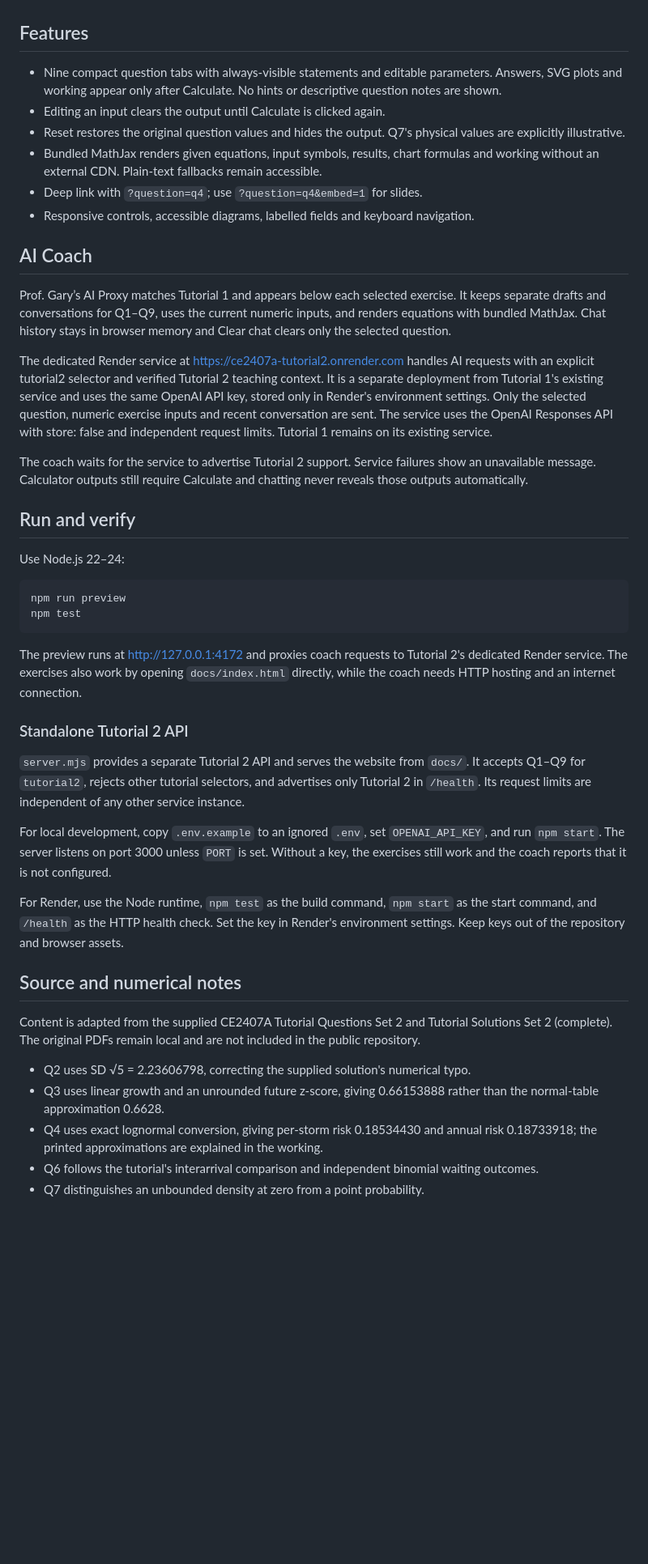
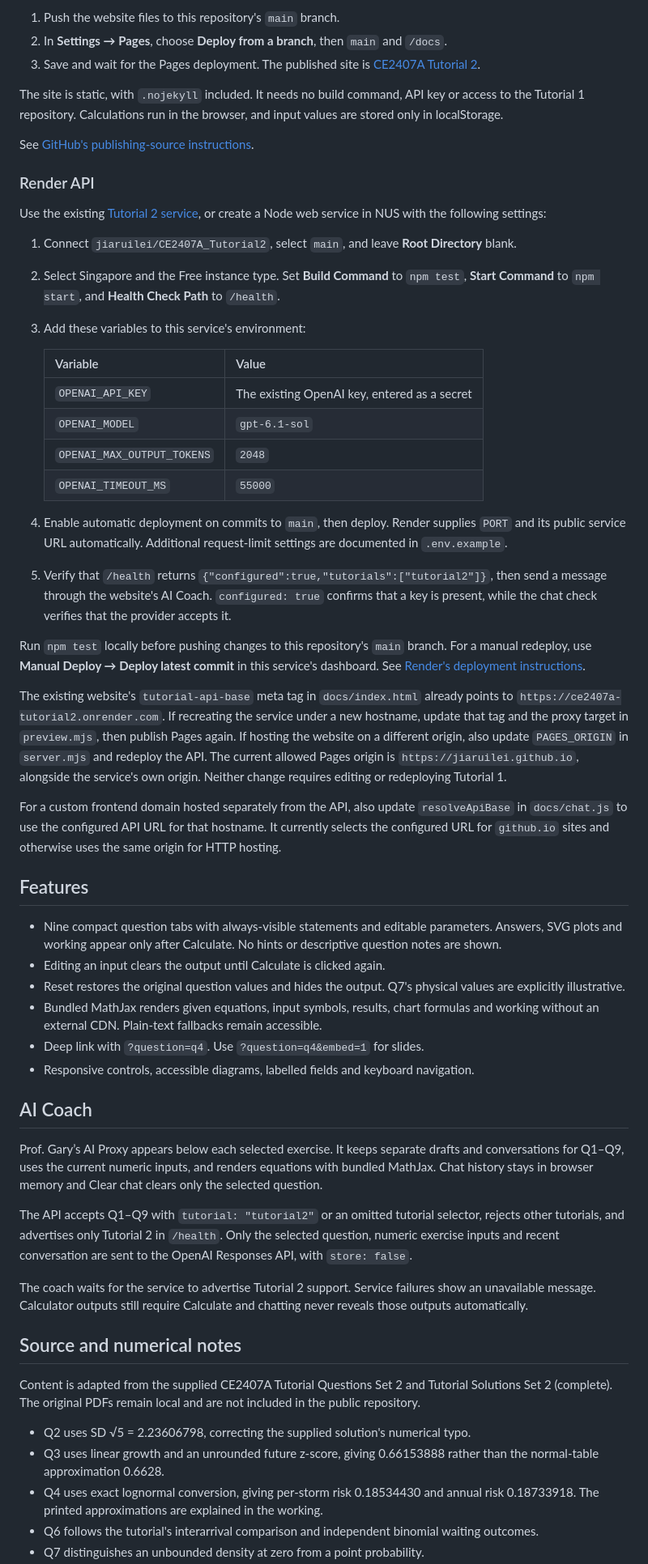
Before and after one commit to jiaruilei/CE2407A_Tutorial2, a Markdown page: README.md, the part around one of its changes. Shown at 81% size. Drawn GitHub-style; blank space fills up the shorter version.

Commit message:
Document independent repository and deployment setup [skip render]

````diff
--- a/README.md
+++ b/README.md
@@ -8,3 +54,34 @@ The static website is in `docs/`. GitHub Pages serves the `main` branch's `/docs
+1. Push the website files to this repository's `main` branch.
+2. In **Settings → Pages**, choose **Deploy from a branch**, then `main` and `/docs`.
+3. Save and wait for the Pages deployment. The published site is [CE2407A Tutorial 2](https://jiaruilei.github.io/CE2407A_Tutorial2/).
+
+The site is static, with `.nojekyll` included. It needs no build command, API key or access to the Tutorial 1 repository. Calculations run in the browser, and input values are stored only in localStorage.
+
+See [GitHub's publishing-source instructions](https://docs.github.com/en/pages/getting-started-with-github-pages/configuring-a-publishing-source-for-your-github-pages-site).
+
+### Render API
+
+Use the existing [Tutorial 2 service](https://dashboard.render.com/web/srv-db9puirncjis73a895ag), or create a Node web service in NUS with the following settings:
+
+1. Connect `jiaruilei/CE2407A_Tutorial2`, select `main`, and leave **Root Directory** blank.
+2. Select Singapore and the Free instance type. Set **Build Command** to `npm test`, **Start Command** to `npm start`, and **Health Check Path** to `/health`.
+3. Add these variables to this service's environment:
+
+   | Variable | Value |
+   | --- | --- |
+   | `OPENAI_API_KEY` | The existing OpenAI key, entered as a secret |
+   | `OPENAI_MODEL` | `gpt-6.1-sol` |
+   | `OPENAI_MAX_OUTPUT_TOKENS` | `2048` |
+   | `OPENAI_TIMEOUT_MS` | `55000` |
+
+4. Enable automatic deployment on commits to `main`, then deploy. Render supplies `PORT` and its public service URL automatically. Additional request-limit settings are documented in `.env.example`.
+5. Verify that `/health` returns `{"configured":true,"tutorials":["tutorial2"]}`, then send a message through the website's AI Coach. `configured: true` confirms that a key is present, while the chat check verifies that the provider accepts it.
+
+Run `npm test` locally before pushing changes to this repository's `main` branch. For a manual redeploy, use **Manual Deploy → Deploy latest commit** in this service's dashboard. See [Render's deployment instructions](https://render.com/docs/deploys).
+
+The existing website's `tutorial-api-base` meta tag in `docs/index.html` already points to `https://ce2407a-tutorial2.onrender.com`. If recreating the service under a new hostname, update that tag and the proxy target in `preview.mjs`, then publish Pages again. If hosting the website on a different origin, also update `PAGES_ORIGIN` in `server.mjs` and redeploy the API. The current allowed Pages origin is `https://jiaruilei.github.io`, alongside the service's own origin. Neither change requires editing or redeploying Tutorial 1.
+
+For a custom frontend domain hosted separately from the API, also update `resolveApiBase` in `docs/chat.js` to use the configured API URL for that hostname. It currently selects the configured URL for `github.io` sites and otherwise uses the same origin for HTTP hosting.
 
 ## Features
 
@@ -12,35 +89,16 @@ The static website is in `docs/`. GitHub Pages serves the `main` branch's `/docs
 - Editing an input clears the output until Calculate is clicked again.
 - Reset restores the original question values and hides the output. Q7's physical values are explicitly illustrative.
 - Bundled MathJax renders given equations, input symbols, results, chart formulas and working without an external CDN. Plain-text fallbacks remain accessible.
-- Deep link with `?question=q4`; use `?question=q4&embed=1` for slides.
+- Deep link with `?question=q4`. Use `?question=q4&embed=1` for slides.
 - Responsive controls, accessible diagrams, labelled fields and keyboard navigation.
 
 ## AI Coach
 
-Prof. Gary’s AI Proxy matches Tutorial 1 and appears below each selected exercise. It keeps separate drafts and conversations for Q1–Q9, uses the current numeric inputs, and renders equations with bundled MathJax. Chat history stays in browser memory and Clear chat clears only the selected question.
+Prof. Gary’s AI Proxy appears below each selected exercise. It keeps separate drafts and conversations for Q1–Q9, uses the current numeric inputs, and renders equations with bundled MathJax. Chat history stays in browser memory and Clear chat clears only the selected question.
 
-The dedicated Render service at https://ce2407a-tutorial2.onrender.com handles AI requests with an explicit tutorial2 selector and verified Tutorial 2 teaching context. It is a separate deployment from Tutorial 1's existing service and uses the same OpenAI API key, stored only in Render's environment settings. Only the selected question, numeric exercise inputs and recent conversation are sent. The service uses the OpenAI Responses API with store: false and independent request limits. Tutorial 1 remains on its existing service.
+The API accepts Q1–Q9 with `tutorial: "tutorial2"` or an omitted tutorial selector, rejects other tutorials, and advertises only Tutorial 2 in `/health`. Only the selected question, numeric exercise inputs and recent conversation are sent to the OpenAI Responses API, with `store: false`.
 
 The coach waits for the service to advertise Tutorial 2 support. Service failures show an unavailable message. Calculator outputs still require Calculate and chatting never reveals those outputs automatically.
-
-## Run and verify
-
-Use Node.js 22–24:
-
-```sh
-npm run preview
-npm test
-```
-
-The preview runs at http://127.0.0.1:4172 and proxies coach requests to Tutorial 2's dedicated Render service. The exercises also work by opening `docs/index.html` directly, while the coach needs HTTP hosting and an internet connection.
-
-### Standalone Tutorial 2 API
-
-`server.mjs` provides a separate Tutorial 2 API and serves the website from `docs/`. It accepts Q1–Q9 for `tutorial2`, rejects other tutorial selectors, and advertises only Tutorial 2 in `/health`. Its request limits are independent of any other service instance.
-
-For local development, copy `.env.example` to an ignored `.env`, set `OPENAI_API_KEY`, and run `npm start`. The server listens on port 3000 unless `PORT` is set. Without a key, the exercises still work and the coach reports that it is not configured.
-
-For Render, use the Node runtime, `npm test` as the build command, `npm start` as the start command, and `/health` as the HTTP health check. Set the key in Render's environment settings. Keep keys out of the repository and browser assets.
 
 ## Source and numerical notes
 
@@ -48,6 +106,6 @@ Content is adapted from the supplied CE2407A Tutorial Questions Set 2 and Tutori
 
 - Q2 uses SD √5 = 2.23606798, correcting the supplied solution's numerical typo.
 - Q3 uses linear growth and an unrounded future z-score, giving 0.66153888 rather than the normal-table approximation 0.6628.
-- Q4 uses exact lognormal conversion, giving per-storm risk 0.18534430 and annual risk 0.18733918; the printed approximations are explained in the working.
+- Q4 uses exact lognormal conversion, giving per-storm risk 0.18534430 and annual risk 0.18733918. The printed approximations are explained in the working.
 - Q6 follows the tutorial's interarrival comparison and independent binomial waiting outcomes.
 - Q7 distinguishes an unbounded density at zero from a point probability.
````
Also changed, not shown: other parts of README.md (+51 -5 lines).
